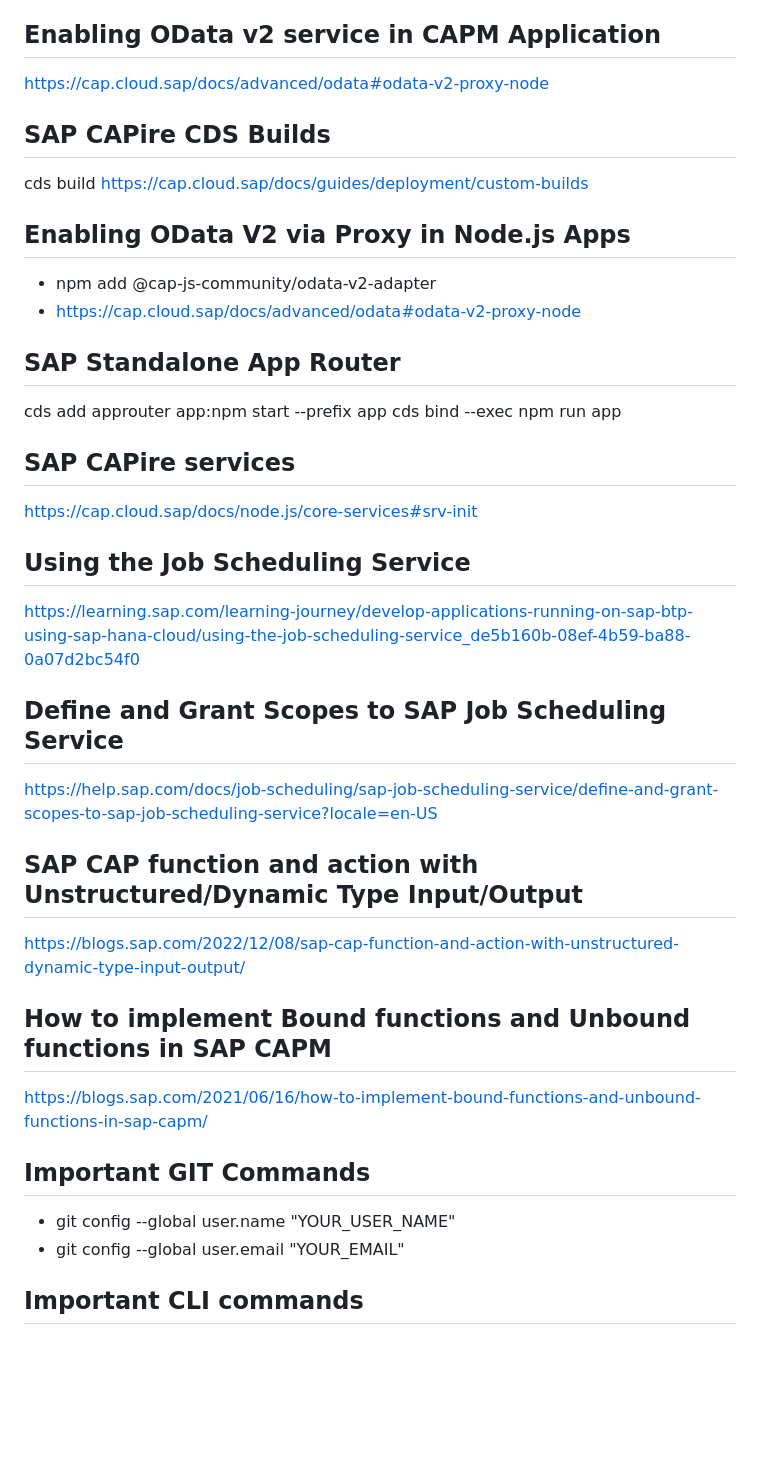
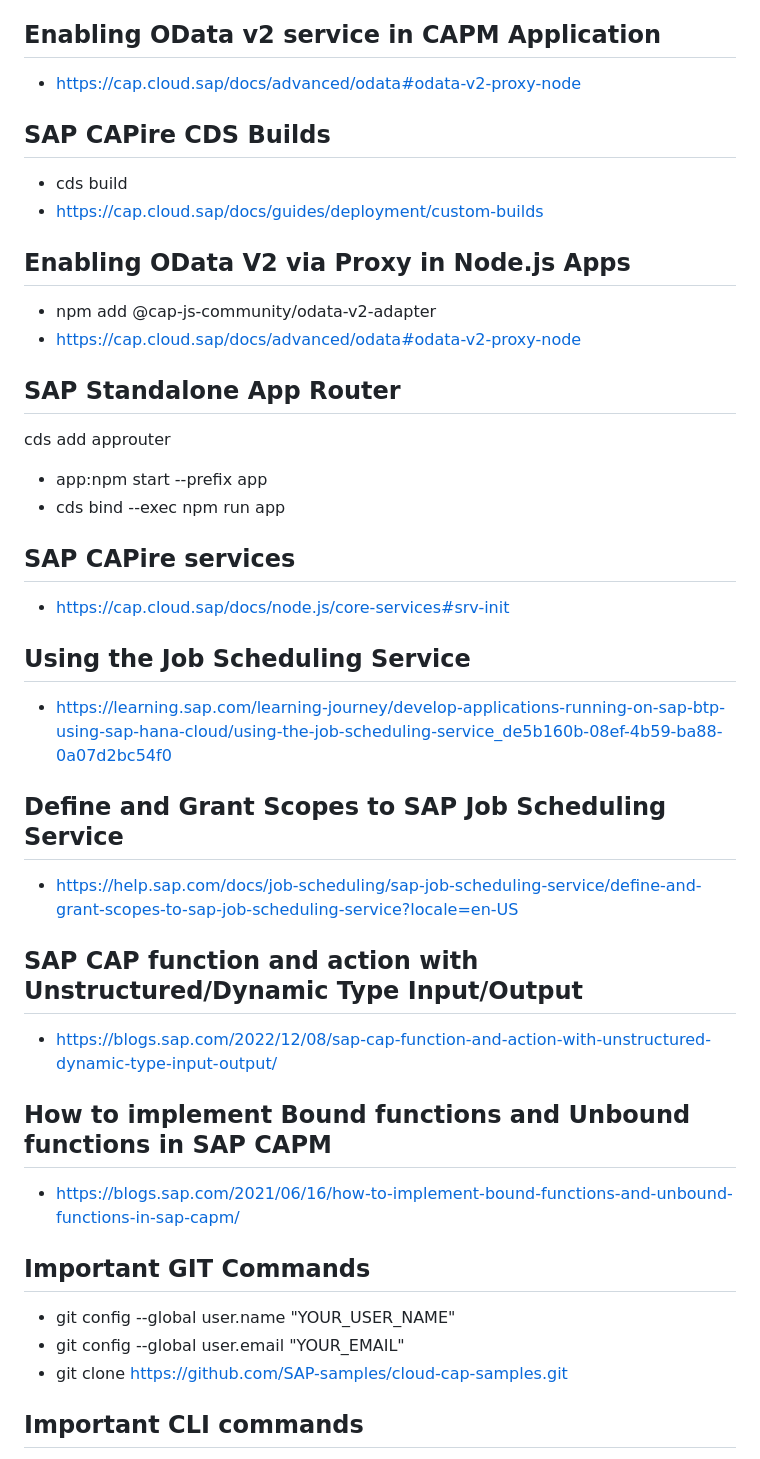
Before and after one commit to loganathanc1603/sapbtp, a Markdown page: README.md, the part around the change printed below. Rendered like a GitHub page; blank space fills up the shorter version.

```diff
--- a/README.md
+++ b/README.md
@@ -46,11 +49,11 @@ https://developers.sap.com/tutorials/btp-app-ci-cd-btp.html
 - https://blogs.sap.com/2021/02/11/simple-steps-to-deploy-your-cap-project-to-hana-cloud/
 
 ## Enabling OData v2 service in CAPM Application
-https://cap.cloud.sap/docs/advanced/odata#odata-v2-proxy-node
+- https://cap.cloud.sap/docs/advanced/odata#odata-v2-proxy-node
 
 ## SAP CAPire CDS Builds
-cds build
-https://cap.cloud.sap/docs/guides/deployment/custom-builds
+- cds build
+- https://cap.cloud.sap/docs/guides/deployment/custom-builds
 
 ## Enabling OData V2 via Proxy in Node.js Apps
 - npm add @cap-js-community/odata-v2-adapter
@@ -58,26 +61,28 @@ https://cap.cloud.sap/docs/guides/deployment/custom-builds
 
 ## SAP Standalone App Router
 cds add approuter
-app:npm start --prefix app
-cds bind --exec npm run app
+- app:npm start --prefix app
+- cds bind --exec npm run app
 
 ## SAP CAPire services
-https://cap.cloud.sap/docs/node.js/core-services#srv-init
+- https://cap.cloud.sap/docs/node.js/core-services#srv-init
 
 ## Using the Job Scheduling Service
-https://learning.sap.com/learning-journey/develop-applications-running-on-sap-btp-using-sap-hana-cloud/using-the-job-scheduling-service_de5b160b-08ef-4b59-ba88-0a07d2bc54f0
+- https://learning.sap.com/learning-journey/develop-applications-running-on-sap-btp-using-sap-hana-cloud/using-the-job-scheduling-service_de5b160b-08ef-4b59-ba88-0a07d2bc54f0
 
 ## Define and Grant Scopes to SAP Job Scheduling Service
-https://help.sap.com/docs/job-scheduling/sap-job-scheduling-service/define-and-grant-scopes-to-sap-job-scheduling-service?locale=en-US
+- https://help.sap.com/docs/job-scheduling/sap-job-scheduling-service/define-and-grant-scopes-to-sap-job-scheduling-service?locale=en-US
 
 ## SAP CAP function and action with Unstructured/Dynamic Type Input/Output
-https://blogs.sap.com/2022/12/08/sap-cap-function-and-action-with-unstructured-dynamic-type-input-output/
+- https://blogs.sap.com/2022/12/08/sap-cap-function-and-action-with-unstructured-dynamic-type-input-output/
 
 ## How to implement Bound functions and Unbound functions in SAP CAPM
-https://blogs.sap.com/2021/06/16/how-to-implement-bound-functions-and-unbound-functions-in-sap-capm/
+- https://blogs.sap.com/2021/06/16/how-to-implement-bound-functions-and-unbound-functions-in-sap-capm/
 
 ## Important GIT Commands
 - git config --global user.name "YOUR_USER_NAME"
 - git config --global user.email "YOUR_EMAIL"
+- git clone https://github.com/SAP-samples/cloud-cap-samples.git
+
 
 ## Important CLI commands
```
Also changed, not shown: other parts of README.md (+49 -48 lines).
